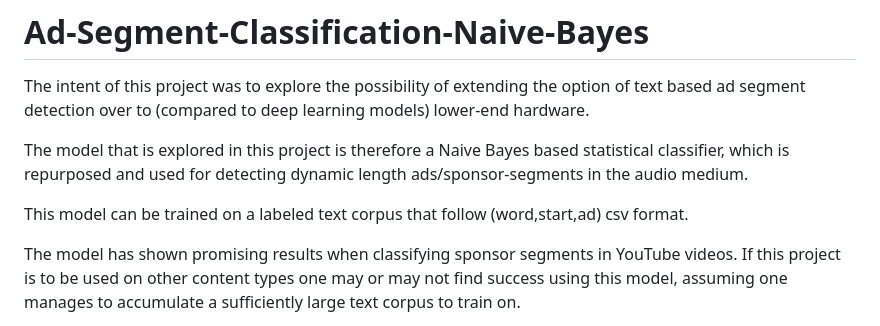
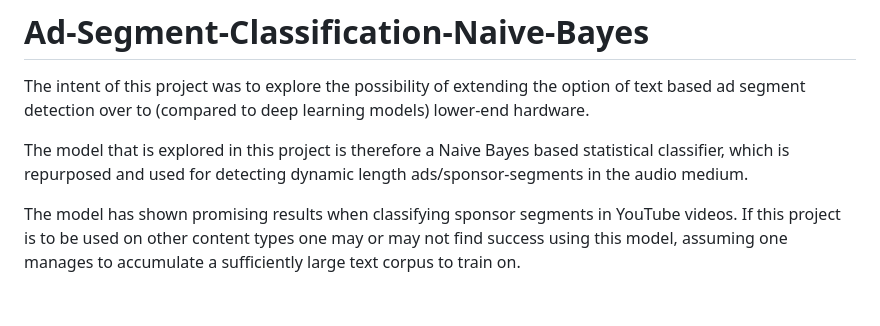
Before and after one commit to Kaholaz/sponsorblock-naive-bayes, a Markdown page: README.md, the part around the change. Drawn GitHub-style; blank space fills up the shorter version.

Commit message:
Delete info about data format in introduction

```diff
--- a/README.md
+++ b/README.md
@@ -3,8 +3,6 @@
 The intent of this project was to explore the possibility of extending the option of text based ad segment detection over to (compared to deep learning models) lower-end hardware.
 
 The model that is explored in this project is therefore a Naive Bayes based statistical classifier, which is repurposed and used for detecting dynamic length ads/sponsor-segments in the audio medium.
-
-This model can be trained on a labeled text corpus that follow (word,start,ad) csv format.
 
 The model has shown promising results when classifying sponsor segments in YouTube videos. If this project is to be used on other content types one may or may not find success using this model, assuming one manages to accumulate a sufficiently large text corpus to train on.
 
```
